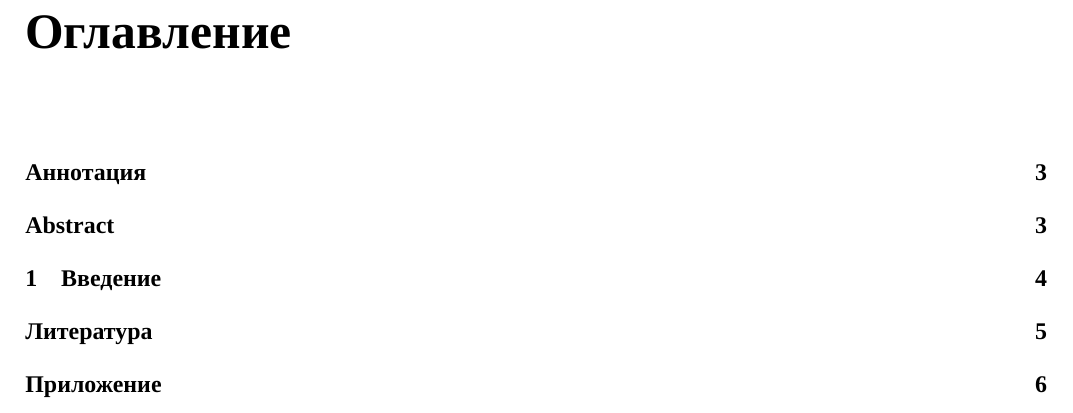
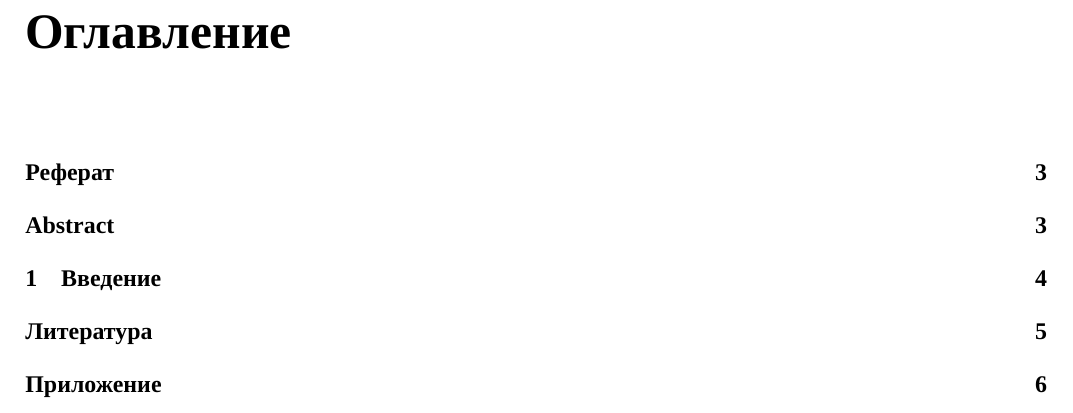
Before and after one commit to acid9reen/magister_diploma, a LaTeX document (main.tex, which reads inc/00-abstract.tex): part of page 1 of 5, cut so that both start at the same text. Compiled offline with XeLaTeX; a missing font is replaced by an installed copy or a similar font.

Commit message:
Rename section

```diff
--- a/inc/00-abstract.tex
+++ b/inc/00-abstract.tex
@@ -1,5 +1,5 @@
 \section*{Аннотация}
-\addcontentsline{toc}{chapter}{Аннотация}
+\addcontentsline{toc}{chapter}{Реферат}
 
 \section*{Abstract}
 \addcontentsline{toc}{chapter}{Abstract}
```
